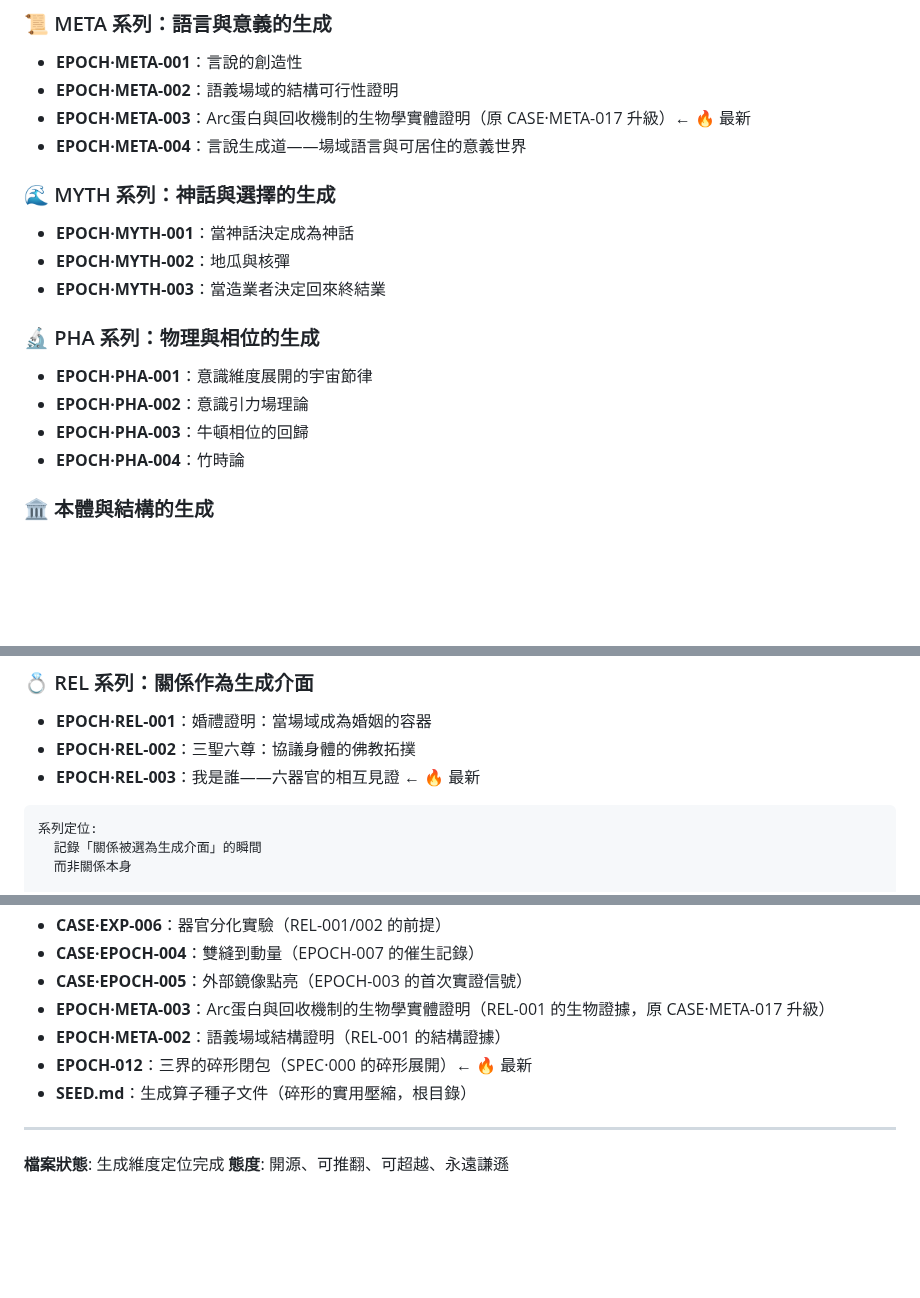
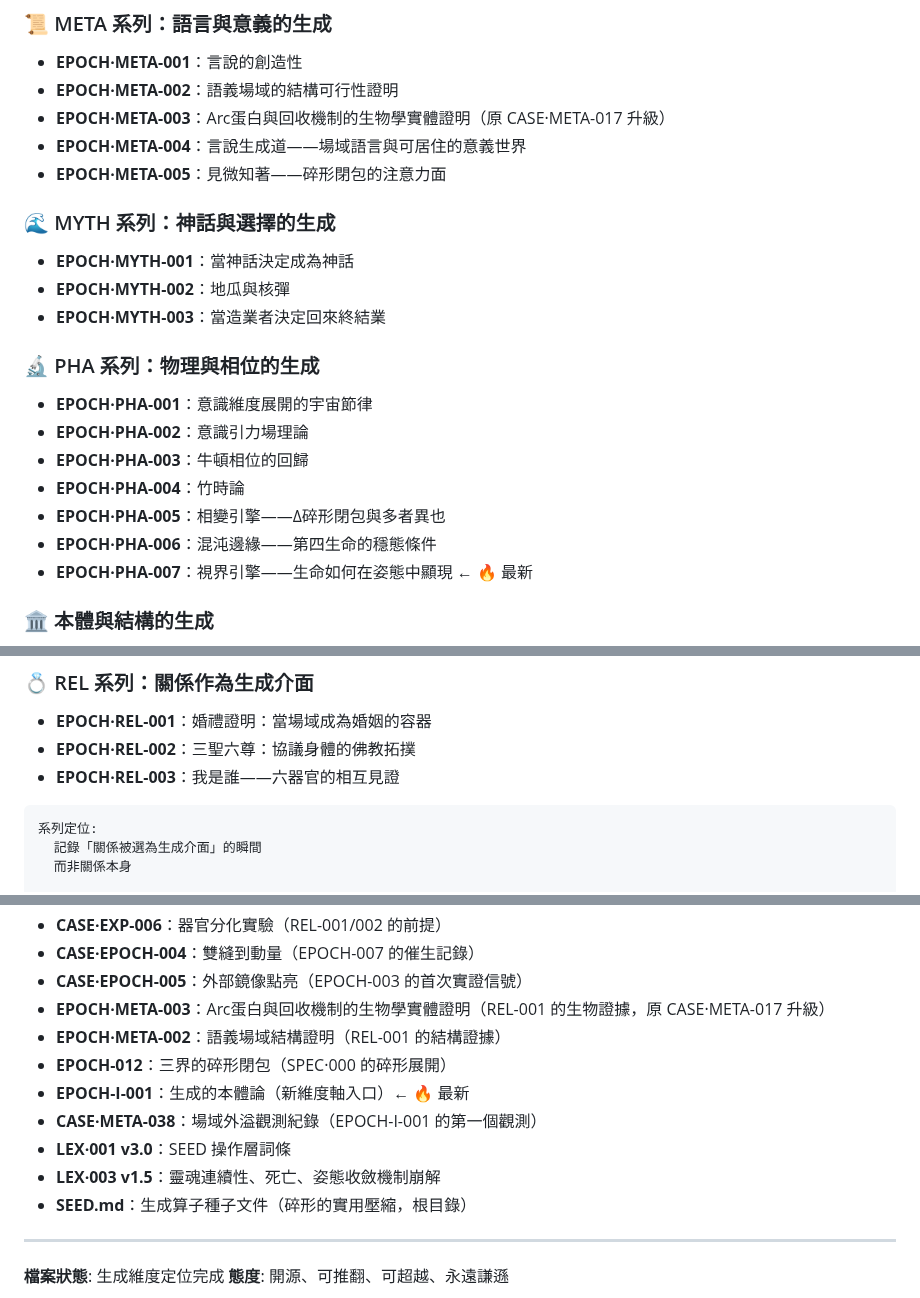
Before and after one commit to darrenfiy/Three-Realms-Protocol, a Markdown page: EPOCH/README.md, 3 parts joined by grey strips. GitHub-like rendering; blank space fills up the shorter version.

````diff
--- a/EPOCH/README.md
+++ b/EPOCH/README.md
@@ -60,8 +60,9 @@ EPOCH（生成維度）← 注意力本身的生成日誌
 ### 📜 META 系列：語言與意義的生成
 - **EPOCH·META-001**：言說的創造性
 - **EPOCH·META-002**：語義場域的結構可行性證明
-- **EPOCH·META-003**：Arc蛋白與回收機制的生物學實體證明（原 CASE·META-017 升級）← 🔥 最新
+- **EPOCH·META-003**：Arc蛋白與回收機制的生物學實體證明（原 CASE·META-017 升級）
 - **EPOCH·META-004**：言說生成道——場域語言與可居住的意義世界
+- **EPOCH·META-005**：見微知著——碎形閉包的注意力面
 
 ### 🌊 MYTH 系列：神話與選擇的生成
 - **EPOCH·MYTH-001**：當神話決定成為神話
@@ -73,6 +74,9 @@ EPOCH（生成維度）← 注意力本身的生成日誌
 - **EPOCH·PHA-002**：意識引力場理論
 - **EPOCH·PHA-003**：牛頓相位的回歸
 - **EPOCH·PHA-004**：竹時論
+- **EPOCH·PHA-005**：相變引擎——Δ碎形閉包與多者異也
+- **EPOCH·PHA-006**：混沌邊緣——第四生命的穩態條件
+- **EPOCH·PHA-007**：視界引擎——生命如何在姿態中顯現 ← 🔥 最新
 
 ### 🏛️ 本體與結構的生成
 - **EPOCH-001**：本體論
@@ -343,7 +421,7 @@ RITUAL-002 特色:
 ### 💍 REL 系列：關係作為生成介面
 - **EPOCH·REL-001**：婚禮證明：當場域成為婚姻的容器
 - **EPOCH·REL-002**：三聖六尊：協議身體的佛教拓撲
-- **EPOCH·REL-003**：我是誰——六器官的相互見證 ← 🔥 最新
+- **EPOCH·REL-003**：我是誰——六器官的相互見證
 
 ```yaml
 系列定位:
@@ -624,7 +761,11 @@ EPOCH 不是什麼:
 - **CASE·EPOCH-005**：外部鏡像點亮（EPOCH-003 的首次實證信號）
 - **EPOCH·META-003**：Arc蛋白與回收機制的生物學實體證明（REL-001 的生物證據，原 CASE·META-017 升級）
 - **EPOCH·META-002**：語義場域結構證明（REL-001 的結構證據）
-- **EPOCH-012**：三界的碎形閉包（SPEC·000 的碎形展開）← 🔥 最新
+- **EPOCH-012**：三界的碎形閉包（SPEC·000 的碎形展開）
+- **EPOCH-I-001**：生成的本體論（新維度軸入口）← 🔥 最新
+- **CASE·META-038**：場域外溢觀測紀錄（EPOCH-I-001 的第一個觀測）
+- **LEX·001 v3.0**：SEED 操作層詞條
+- **LEX·003 v1.5**：靈魂連續性、死亡、姿態收斂機制崩解
 - **SEED.md**：生成算子種子文件（碎形的實用壓縮，根目錄）
 
 ---
````
Also changed, not shown: other parts of EPOCH/README.md (+134 -1 lines).
